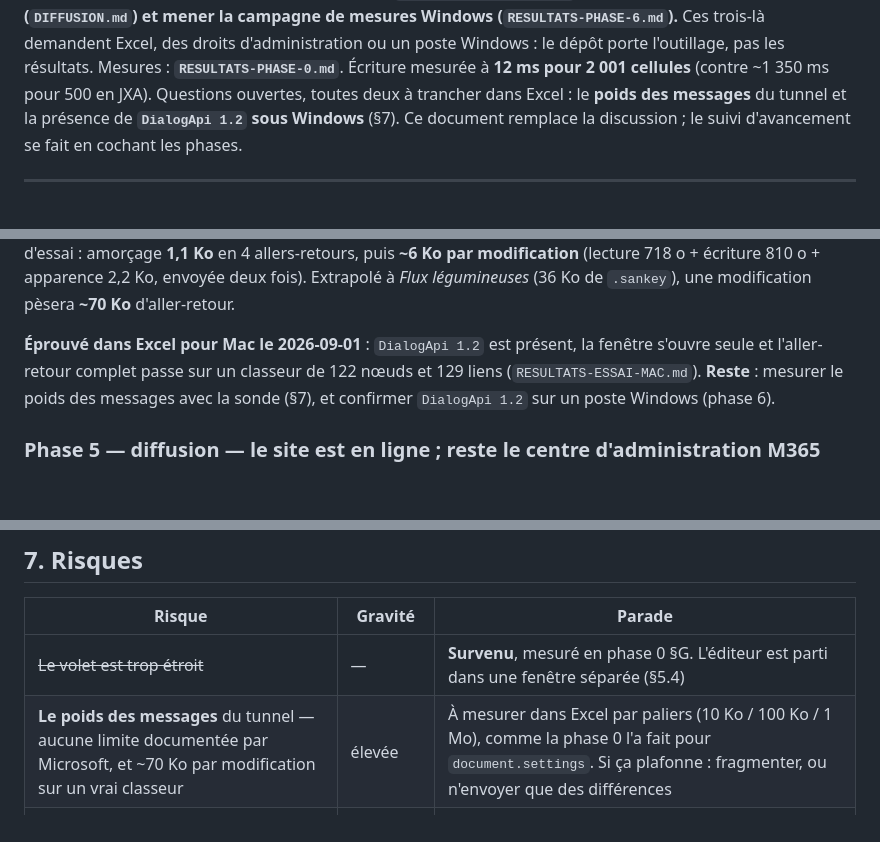
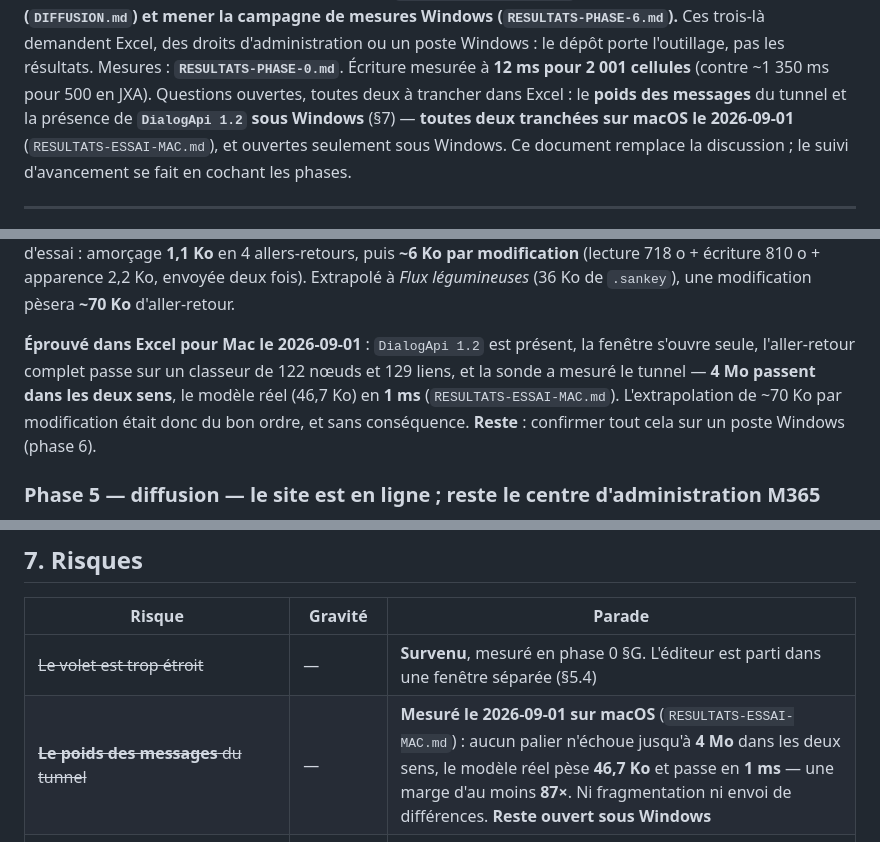
Before and after one commit to gaspardlebasic/sankey-studio, a Markdown page: PLAN-COMPLEMENT-EXCEL.md, 3 parts joined by grey strips. Drawn GitHub-style; blank space fills up the shorter version.

```diff
--- a/PLAN-COMPLEMENT-EXCEL.md
+++ b/PLAN-COMPLEMENT-EXCEL.md
@@ -21,7 +21,9 @@ Ces trois-là demandent Excel, des droits d'administration ou un poste Windows :
 l'outillage, pas les résultats.
 Mesures : **`RESULTATS-PHASE-0.md`**. Écriture mesurée à **12 ms pour 2 001 cellules**
 (contre ~1 350 ms pour 500 en JXA). Questions ouvertes, toutes deux à trancher dans Excel :
-le **poids des messages** du tunnel et la présence de **`DialogApi 1.2` sous Windows** (§7).
+le **poids des messages** du tunnel et la présence de **`DialogApi 1.2` sous Windows** (§7) —
+**toutes deux tranchées sur macOS le 2026-09-01** (`RESULTATS-ESSAI-MAC.md`), et ouvertes
+seulement sous Windows.
 Ce document remplace la discussion ; le suivi d'avancement se fait en cochant les phases.
 
 ---
@@ -324,9 +326,10 @@ amorçage **1,1 Ko** en 4 allers-retours, puis **~6 Ko par modification** (lectu
 `.sankey`), une modification pèsera **~70 Ko** d'aller-retour.
 
 **Éprouvé dans Excel pour Mac le 2026-09-01** : `DialogApi 1.2` est présent, la fenêtre s'ouvre
-seule et l'aller-retour complet passe sur un classeur de 122 nœuds et 129 liens
-(`RESULTATS-ESSAI-MAC.md`). **Reste** : mesurer le poids des messages avec la sonde (§7), et
-confirmer `DialogApi 1.2` sur un poste Windows (phase 6).
+seule, l'aller-retour complet passe sur un classeur de 122 nœuds et 129 liens, et la sonde a
+mesuré le tunnel — **4 Mo passent dans les deux sens**, le modèle réel (46,7 Ko) en **1 ms**
+(`RESULTATS-ESSAI-MAC.md`). L'extrapolation de ~70 Ko par modification était donc du bon ordre,
+et sans conséquence. **Reste** : confirmer tout cela sur un poste Windows (phase 6).
 
 ### Phase 5 — diffusion — **le site est en ligne ; reste le centre d'administration M365**
 
@@ -398,7 +401,7 @@ rendu du SVG à l'œil dans le complément lui-même — ça, aucune sonde ne le
 | Risque | Gravité | Parade |
 |---|---|---|
 | ~~Le volet est trop étroit~~ | — | **Survenu**, mesuré en phase 0 §G. L'éditeur est parti dans une fenêtre séparée (§5.4) |
-| **Le poids des messages** du tunnel — aucune limite documentée par Microsoft, et ~70 Ko par modification sur un vrai classeur | élevée | À mesurer dans Excel par paliers (10 Ko / 100 Ko / 1 Mo), comme la phase 0 l'a fait pour `document.settings`. Si ça plafonne : fragmenter, ou n'envoyer que des différences |
+| ~~**Le poids des messages** du tunnel~~ | — | **Mesuré le 2026-09-01 sur macOS** (`RESULTATS-ESSAI-MAC.md`) : aucun palier n'échoue jusqu'à **4 Mo** dans les deux sens, le modèle réel pèse **46,7 Ko** et passe en **1 ms** — une marge d'au moins **87×**. Ni fragmentation ni envoi de différences. **Reste ouvert sous Windows** |
 | **`DialogApi 1.2` absent sous Windows** — jamais vérifié là-bas, et sans `messageChild` le tunnel est à sens unique | moyenne | Sondé à l'exécution, jamais déclaré dans le manifeste ; le repli de compatibilité garde l'éditeur dans le volet. À vérifier en phase 6 **avant** la diffusion |
 | **Dérive de version** entre les deux pages — deux caches, deux webviews | faible | Numéro de protocole dans la poignée de main, message de désaccord explicite, et les deux bundles reconstruits ensemble |
 | **Hors ligne** : la page vient d'Internet. Contrairement à l'app Electron, un complément peut ne pas charger sans réseau | moyenne | Pas de bonne parade. À assumer et à dire |
```
Also changed, not shown: RESULTATS-ESSAI-MAC.md (+27 -3 lines), RESULTATS-PHASE-6.md (+8 -1 lines).
